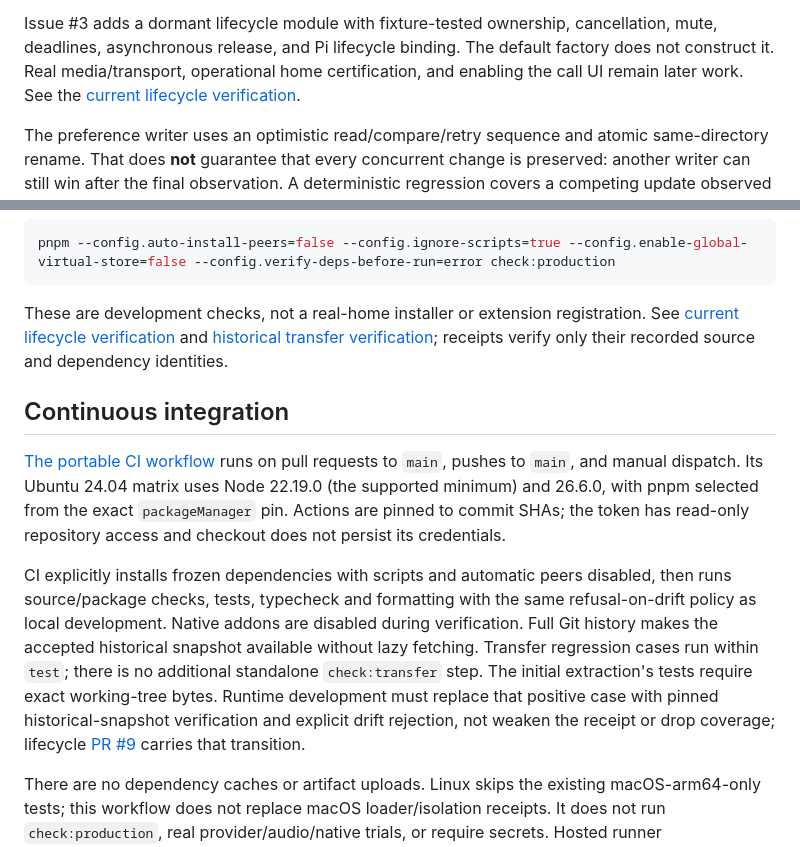
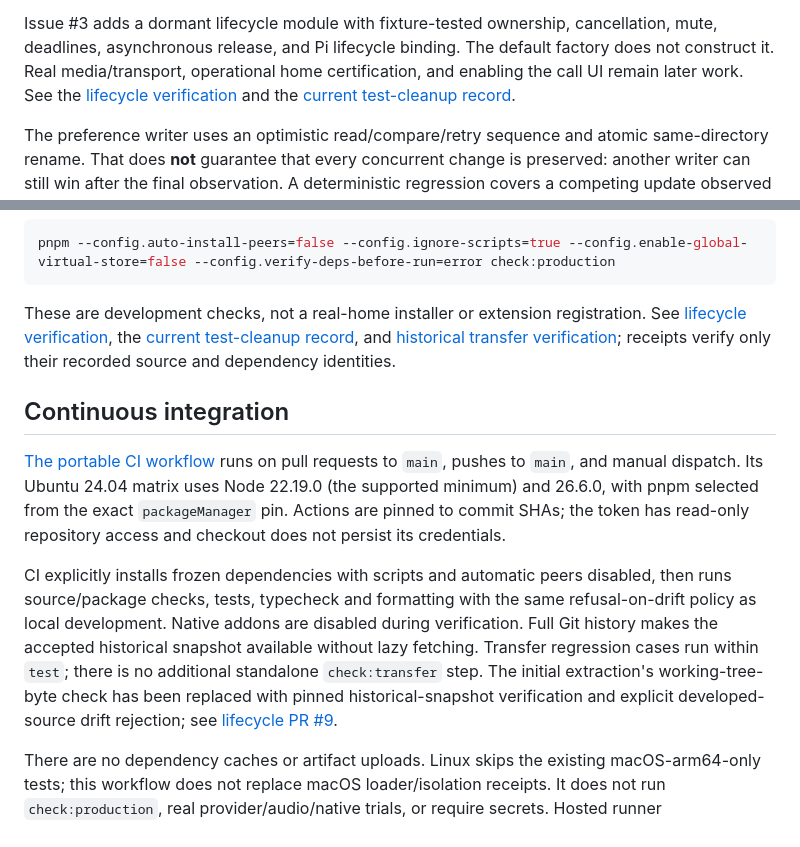
Before and after one commit to skhlo/pi-live, a Markdown page: README.md, 2 parts joined by grey strips. GitHub-like rendering.

Commit message:
no-mistakes(document): docs: correct lifecycle verification and transfer guidance

````diff
--- a/README.md
+++ b/README.md
@@ -27,7 +27,8 @@ Issue #3 adds a dormant lifecycle module with fixture-tested ownership,
 cancellation, mute, deadlines, asynchronous release, and Pi lifecycle binding.
 The default factory does not construct it. Real media/transport, operational
 home certification, and enabling the call UI remain later work. See the
-[current lifecycle verification](docs/ISSUE-3-VERIFICATION.md).
+[lifecycle verification](docs/ISSUE-3-VERIFICATION.md) and the
+[current test-cleanup record](docs/TEST-CLEANUP-VERIFICATION.md).
 
 The preference writer uses an optimistic read/compare/retry sequence and atomic
 same-directory rename. That does **not** guarantee that every concurrent change
@@ -90,8 +91,9 @@ pnpm --config.auto-install-peers=false --config.ignore-scripts=true --config.ena
 ```
 
 These are development checks, not a real-home installer or extension
-registration. See [current lifecycle verification](docs/ISSUE-3-VERIFICATION.md)
-and [historical transfer verification](docs/VERIFICATION.md); receipts verify
+registration. See [lifecycle verification](docs/ISSUE-3-VERIFICATION.md), the
+[current test-cleanup record](docs/TEST-CLEANUP-VERIFICATION.md), and
+[historical transfer verification](docs/VERIFICATION.md); receipts verify
 only their recorded source and dependency identities.
 
 ## Continuous integration
@@ -107,11 +109,9 @@ disabled, then runs source/package checks, tests, typecheck and formatting with
 the same refusal-on-drift policy as local development. Native addons are
 disabled during verification. Full Git history makes the accepted historical
 snapshot available without lazy fetching. Transfer regression cases run within
-`test`; there is no additional standalone `check:transfer` step. The initial
-extraction's tests require exact working-tree bytes. Runtime development must
-replace that positive case with pinned historical-snapshot verification and
-explicit drift rejection, not weaken the receipt or drop coverage; lifecycle
-[PR #9](https://github.com/skhlo/pi-live/pull/9) carries that transition.
+`test`; there is no additional standalone `check:transfer` step. The initial extraction's working-tree-byte check has been replaced with pinned
+historical-snapshot verification and explicit developed-source drift rejection;
+see [lifecycle PR #9](https://github.com/skhlo/pi-live/pull/9).
 
 There are no dependency caches or artifact uploads. Linux skips the existing
 macOS-arm64-only tests; this workflow does not replace macOS loader/isolation
````
